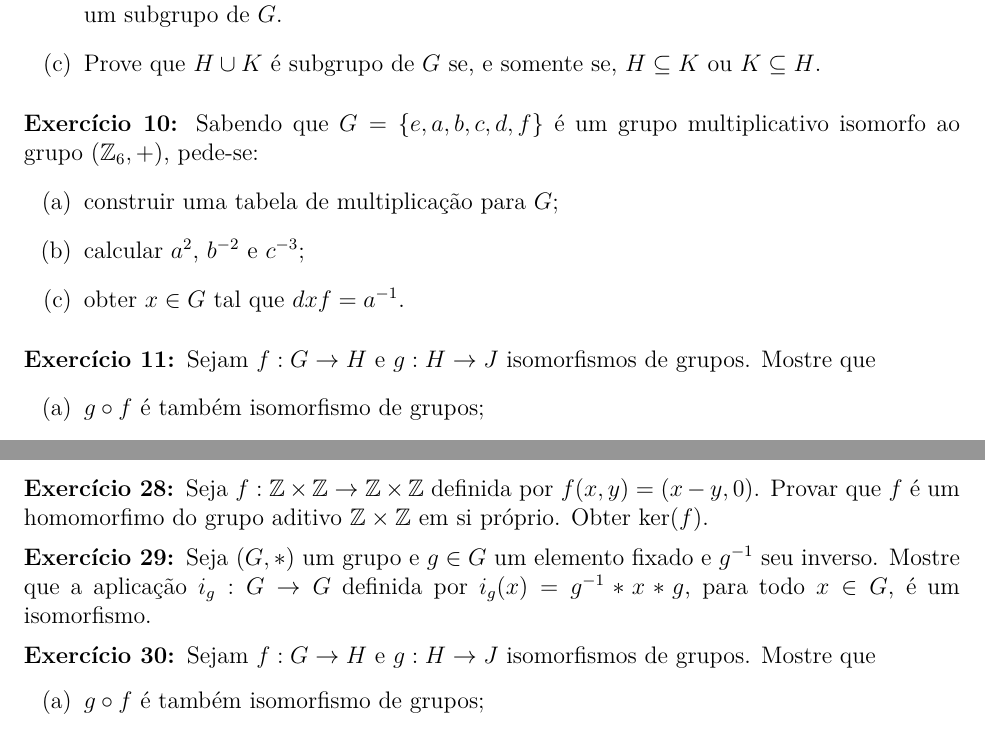
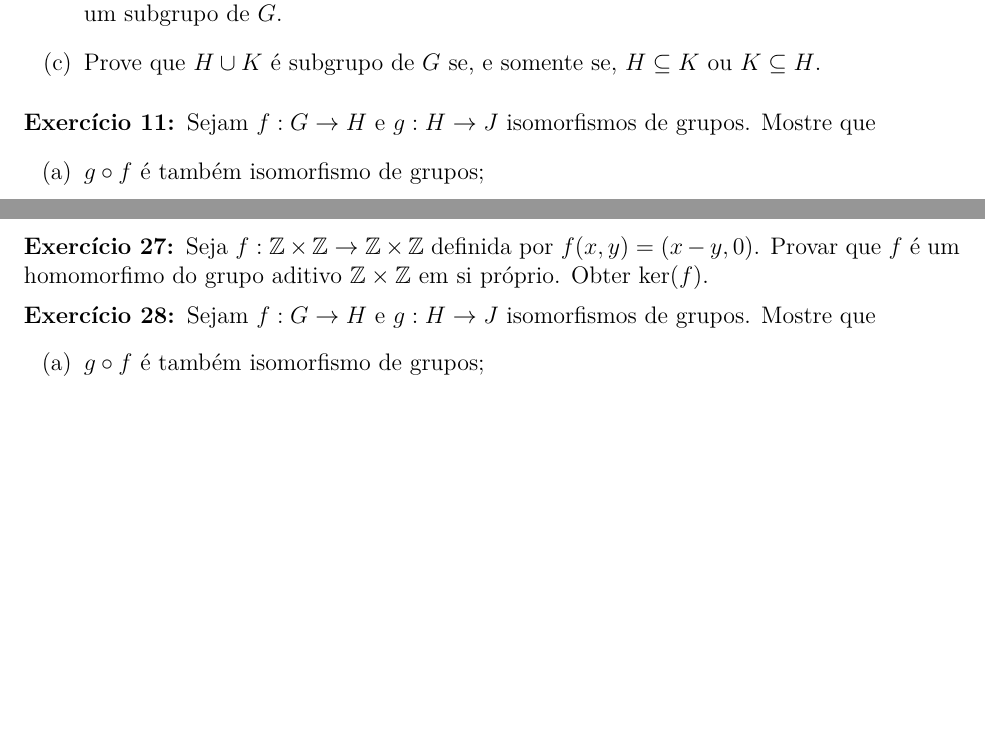
Before and after one commit to jfreitasunb/Algebra-1, a LaTeX document (listas/lista-5-alg1.tex): two parts of pages 2 and 4 of 5, joined at a grey line, cut so that both start at the same text, the shorter picture padded with empty space. Compiled offline with XeLaTeX.

Commit message:
Remoção de alguns exercícios.

```diff
--- a/listas/lista-5-alg1.tex
+++ b/listas/lista-5-alg1.tex
@@ -192,14 +207,14 @@ $H\subseteq K$ ou $K\subseteq H$.
 %HK$, para todo $h\in H, k\in K$.}]
 \end{enumerate}
 
-\vesp
+% \vesp
 
-\questao Sabendo que $G = \{e, a, b, c, d, f\}$ {\'e} um grupo multiplicativo isomorfo ao grupo $(\z_6, +)$, pede-se:
-\begin{enumerate}[label=({\alph*})]
-\item construir uma tabela de multiplica{\c c}{\~a}o para $G$;
-\item calcular $a^2$, $b^{-2}$ e $c^{-3}$;
-\item obter $x \in G$ tal que $dxf = a^{-1}$.
-\end{enumerate}
+% \questao Sabendo que $G = \{e, a, b, c, d, f\}$ {\'e} um grupo multiplicativo isomorfo ao grupo $(\z_6, +)$, pede-se:
+% \begin{enumerate}[label=({\alph*})]
+% \item construir uma tabela de multiplica{\c c}{\~a}o para $G$;
+% \item calcular $a^2$, $b^{-2}$ e $c^{-3}$;
+% \item obter $x \in G$ tal que $dxf = a^{-1}$.
+% \end{enumerate}
 
 \vesp
 
@@ -365,11 +366,6 @@ $H\subseteq K$ ou $K\subseteq H$.
 
 \vesp
 
-\questao Seja $(G, *)$ um grupo e $g\in G$ um elemento fixado e $g^{-1}$
-seu inverso. Mostre que a aplica{\c c}{\~a}o $i_g: G\to G$ definida por
-$i_g(x)=g^{-1}*x*g$, para todo $x \in G$, {\'e} um isomorfismo.
-
-\vesp
 
 \questao Sejam $f:G\to H$ e $g:H\to J$ isomorfismos de grupos. Mostre
 que
```
Also changed, not shown: listas/lista-5-alg1.tex (29 more changed lines).
